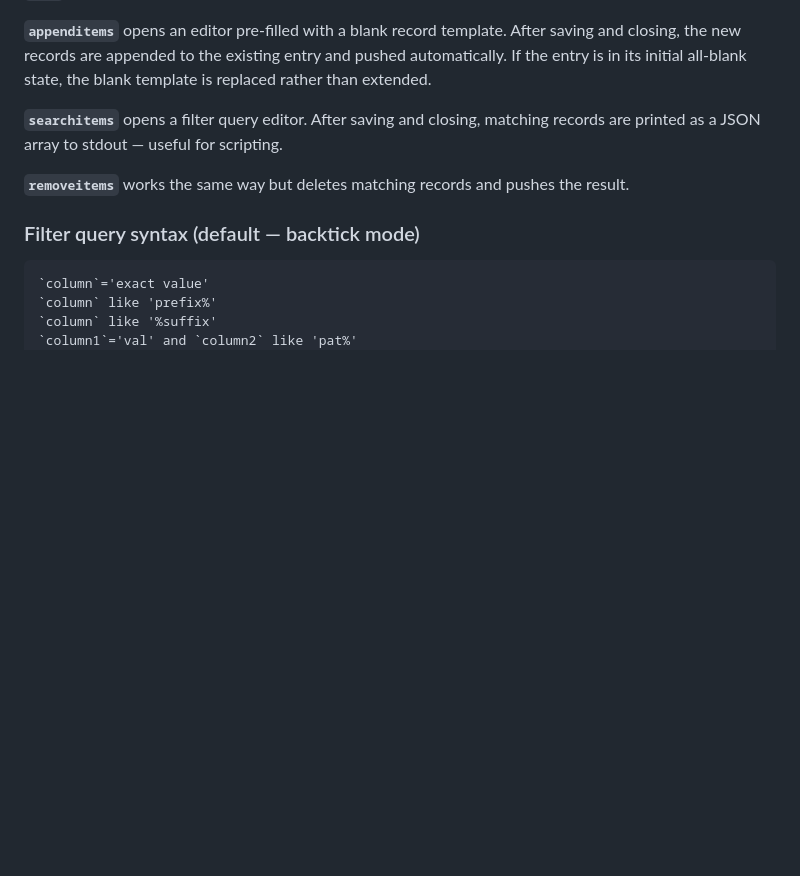
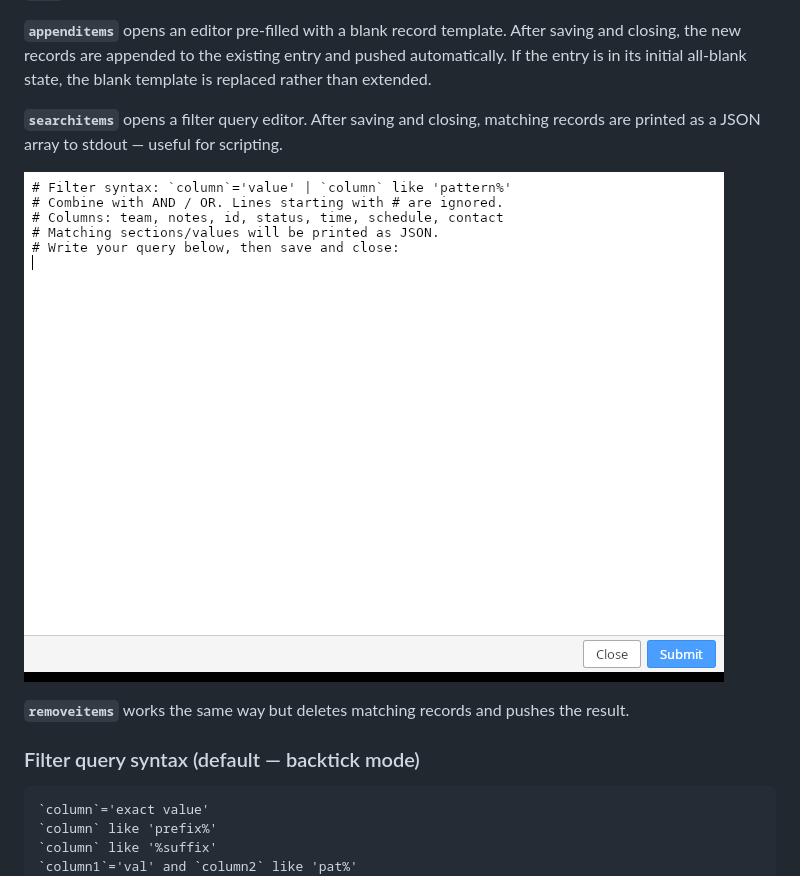
Before and after one commit to growingspaghetti/naxel, a Markdown page: README.md, the part around the change. Drawn GitHub-style; pictures changed too: readme-imgs/searchitems-gui.png (added); blank space fills up the shorter version.

Commit message:
Add searchitems GUI screenshot to README
Co-Authored-By: Claude Sonnet 4.6 <noreply@anthropic.com>

```diff
--- a/README.md
+++ b/README.md
@@ -296,6 +296,8 @@ These three commands operate on individual records within an entry without requi
 
 **`searchitems`** opens a filter query editor. After saving and closing, matching records are printed as a JSON array to stdout — useful for scripting.
 
+![searchitems query editor](readme-imgs/searchitems-gui.png)
+
 **`removeitems`** works the same way but deletes matching records and pushes the result.
 
 ### Filter query syntax (default — backtick mode)
```
